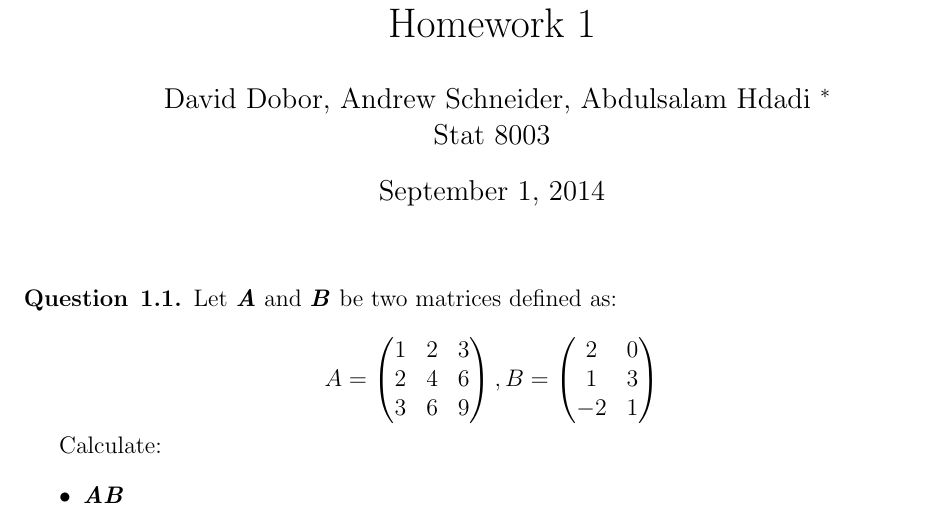
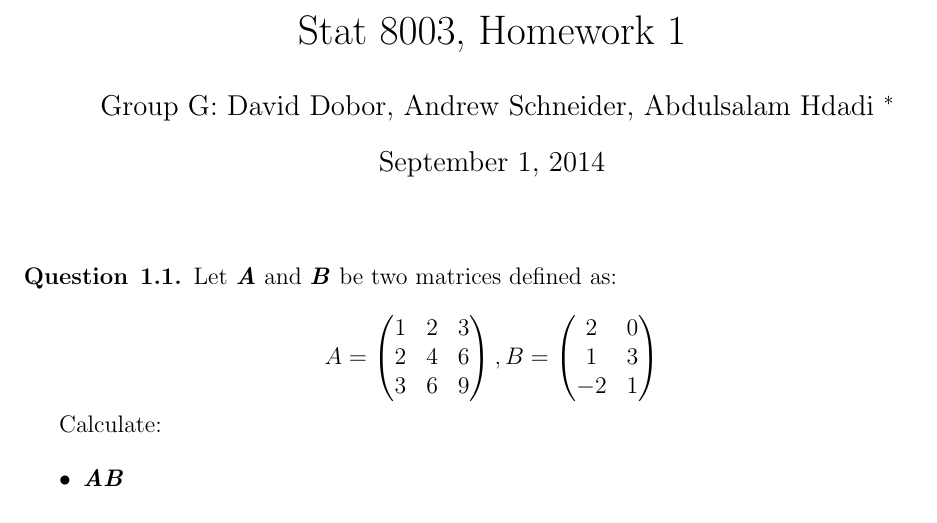
Before and after one commit to david-dobor/8003, a LaTeX document (week1/hwk1solutions.tex): part of page 1 of 4, cut so that both start at the same text. Compiled offline with pdfLaTeX.

Commit message:
minor edit hw1 solutions

```diff
--- a/week1/hwk1solutions.tex
+++ b/week1/hwk1solutions.tex
@@ -33,11 +33,11 @@
 
 
 
-\title{Homework 1}%replace X with the appropriate number
-\author{David Dobor, Andrew Schneider,  Abdulsalam Hdadi
+\title{Stat 8003, Homework 1}%replace X with the appropriate number
+\author{Group G: David Dobor, Andrew Schneider,  Abdulsalam Hdadi
 \footnote{Authors listed in random order. The random order was generated using \texttt{R}'s \texttt{sample()} function}
 \\ %replace with your name
-Stat 8003} %if necessary, replace with your course title
+} %if necessary, replace with your course title
 
 \maketitle
 
```
Also changed, not shown: week1/hwk1solutions.pdf.
